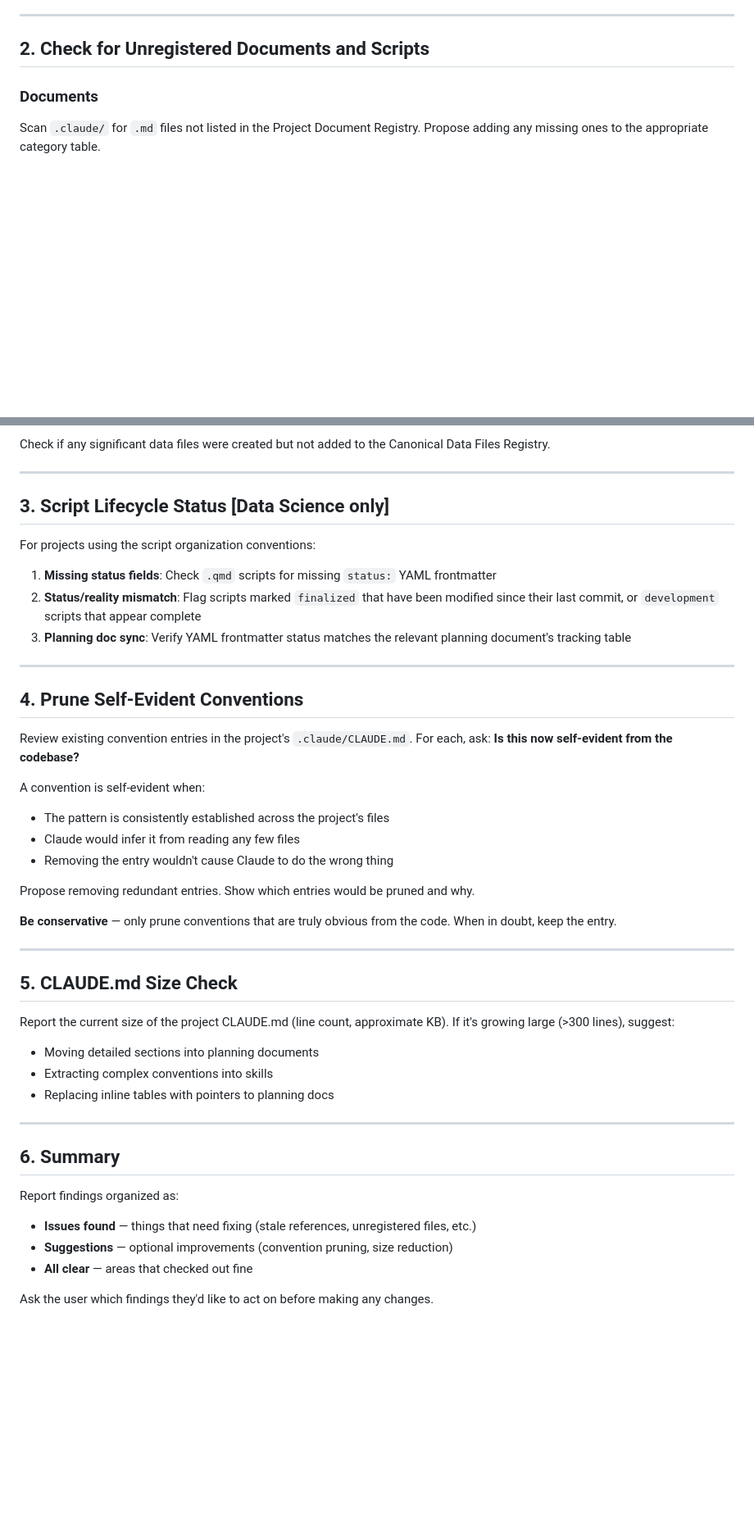
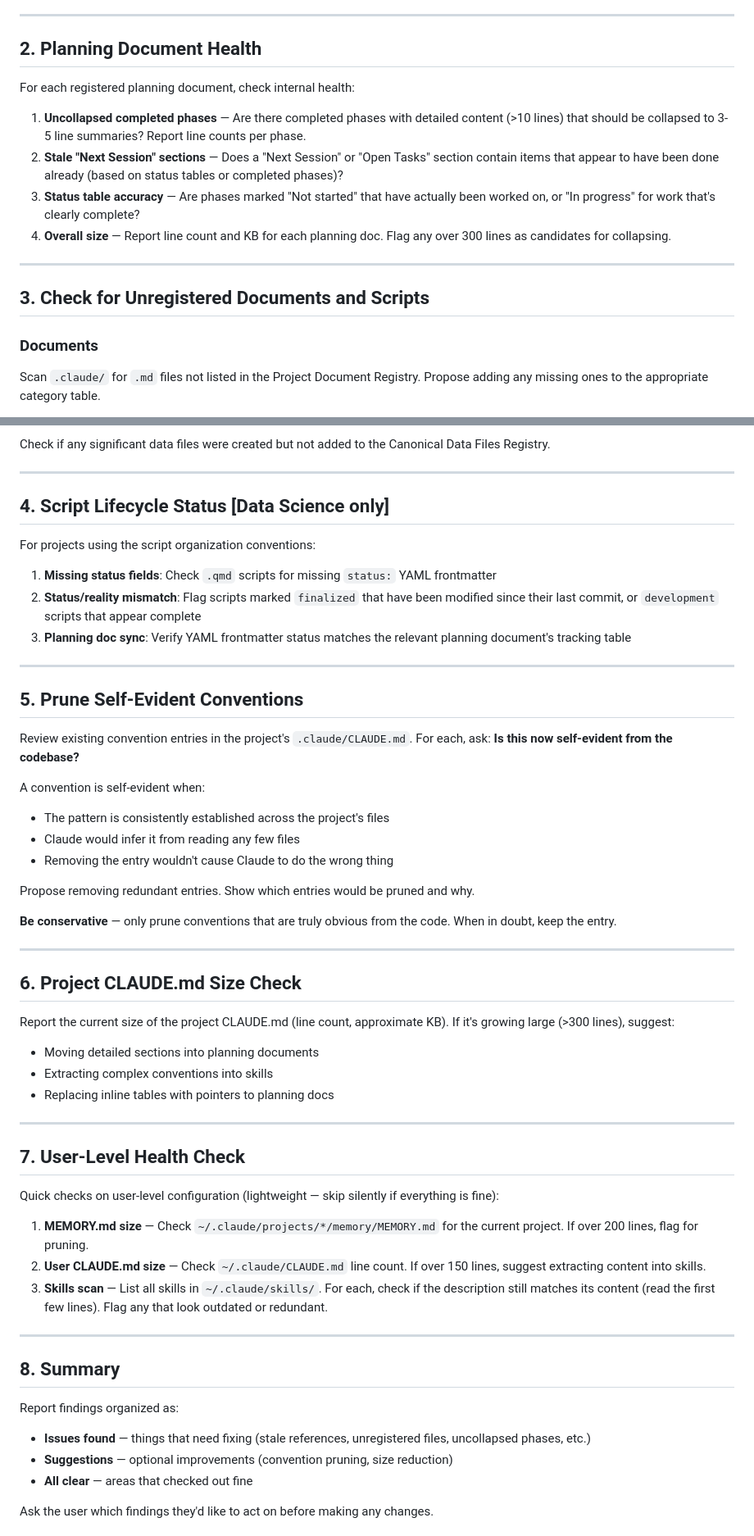
Before and after one commit to MusserLab/lab-claude-skills, a Markdown page: skills/audit/SKILL.md, 2 parts joined by grey strips. Shown at 82% size. Rendered like a GitHub page; blank space fills up the shorter version.

Commit message:
Add planning doc health checks and user-level audit to /audit skill
New step 2: check planning docs for uncollapsed completed phases, stale
Next Session sections, status table accuracy, and size. New step 7:
lightweight user-level checks (MEMORY.md size, user CLAUDE.md size,
skills scan for outdated descriptions).

Co-Authored-By: Claude Opus 4.6 <noreply@anthropic.com>

```diff
--- a/skills/audit/SKILL.md
+++ b/skills/audit/SKILL.md
@@ -33,7 +33,18 @@ The main project CLAUDE.md should not maintain script or file lists that duplica
 
 ---
 
-## 2. Check for Unregistered Documents and Scripts
+## 2. Planning Document Health
+
+For each registered planning document, check internal health:
+
+1. **Uncollapsed completed phases** — Are there completed phases with detailed content (>10 lines) that should be collapsed to 3-5 line summaries? Report line counts per phase.
+2. **Stale "Next Session" sections** — Does a "Next Session" or "Open Tasks" section contain items that appear to have been done already (based on status tables or completed phases)?
+3. **Status table accuracy** — Are phases marked "Not started" that have actually been worked on, or "In progress" for work that's clearly complete?
+4. **Overall size** — Report line count and KB for each planning doc. Flag any over 300 lines as candidates for collapsing.
+
+---
+
+## 3. Check for Unregistered Documents and Scripts
 
 ### Documents
 
@@ -51,7 +62,7 @@ Check if any significant data files were created but not added to the Canonical
 
 ---
 
-## 3. Script Lifecycle Status [Data Science only]
+## 4. Script Lifecycle Status [Data Science only]
 
 For projects using the script organization conventions:
 
@@ -61,7 +72,7 @@ For projects using the script organization conventions:
 
 ---
 
-## 4. Prune Self-Evident Conventions
+## 5. Prune Self-Evident Conventions
 
 Review existing convention entries in the project's `.claude/CLAUDE.md`. For each, ask: **Is this now self-evident from the codebase?**
 
@@ -76,7 +87,7 @@ Propose removing redundant entries. Show which entries would be pruned and why.
 
 ---
 
-## 5. CLAUDE.md Size Check
+## 6. Project CLAUDE.md Size Check
 
 Report the current size of the project CLAUDE.md (line count, approximate KB). If it's growing large (>300 lines), suggest:
 - Moving detailed sections into planning documents
@@ -85,10 +96,20 @@ Report the current size of the project CLAUDE.md (line count, approximate KB). I
 
 ---
 
-## 6. Summary
+## 7. User-Level Health Check
+
+Quick checks on user-level configuration (lightweight — skip silently if everything is fine):
+
+1. **MEMORY.md size** — Check `~/.claude/projects/*/memory/MEMORY.md` for the current project. If over 200 lines, flag for pruning.
+2. **User CLAUDE.md size** — Check `~/.claude/CLAUDE.md` line count. If over 150 lines, suggest extracting content into skills.
+3. **Skills scan** — List all skills in `~/.claude/skills/`. For each, check if the description still matches its content (read the first few lines). Flag any that look outdated or redundant.
+
+---
+
+## 8. Summary
 
 Report findings organized as:
-- **Issues found** — things that need fixing (stale references, unregistered files, etc.)
+- **Issues found** — things that need fixing (stale references, unregistered files, uncollapsed phases, etc.)
 - **Suggestions** — optional improvements (convention pruning, size reduction)
 - **All clear** — areas that checked out fine
 
```
